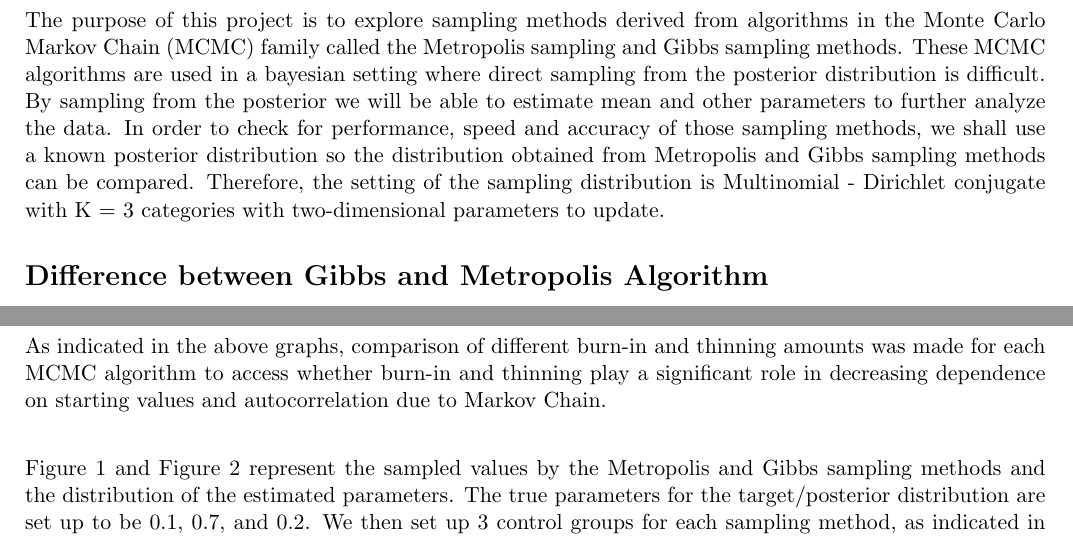
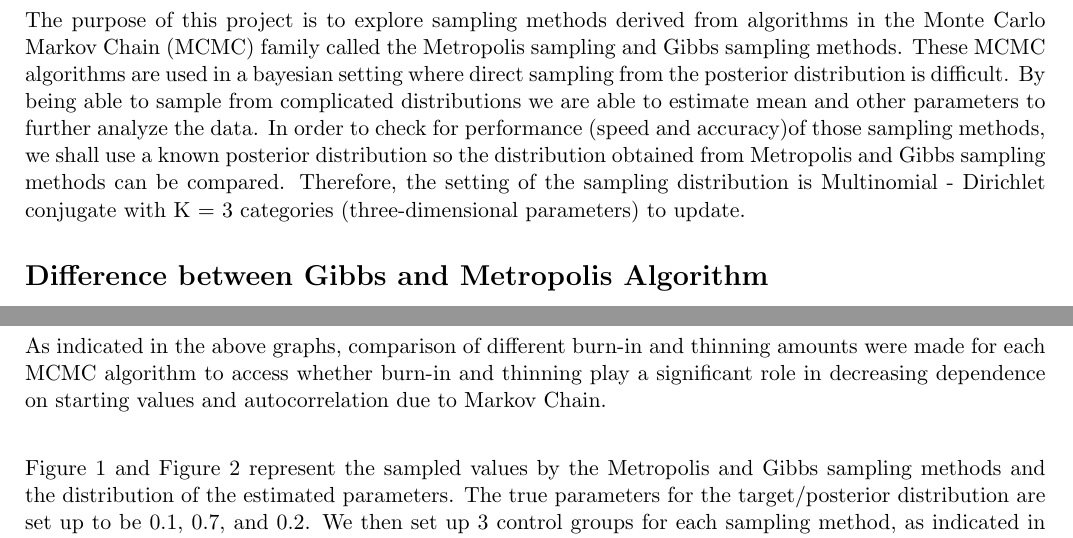
Before and after one commit to imaination/Bayesian, a LaTeX document (report/main.tex): two parts of pages 2 and 4 of 7, joined at a grey line, cut so that both start at the same text. Compiled offline with pdfLaTeX.

Commit message:
Final Version

```diff
--- a/report/main.tex
+++ b/report/main.tex
@@ -69,7 +69,8 @@ Yizi Zhang: yizzhang@ucdavis.edu
 % =================== Introduction =============================
 
 \section*{Introduction}
-The purpose of this project is to explore sampling methods derived from algorithms in the Monte Carlo Markov Chain (MCMC) family called the Metropolis sampling and Gibbs sampling methods. These MCMC algorithms are used in a bayesian setting where direct sampling from the posterior distribution is difficult. By sampling from the posterior we will be able to estimate mean and other parameters to further analyze the data. In order to check for performance, speed and accuracy of those sampling methods, we shall use a known posterior distribution so the distribution obtained from Metropolis and Gibbs sampling methods can be compared. Therefore, the  setting of the sampling distribution is Multinomial - Dirichlet conjugate with K = 3 categories with two-dimensional parameters to update.
+The purpose of this project is to explore sampling methods derived from algorithms in the Monte Carlo Markov Chain (MCMC) family called the Metropolis sampling and Gibbs sampling methods. These MCMC algorithms are used in a bayesian setting where direct sampling from the posterior distribution is difficult. By being able to sample from complicated distributions we are able to estimate mean and other parameters to further analyze the data. In order to check for performance (speed and accuracy)of those sampling methods, we shall use a known posterior distribution so the distribution obtained from Metropolis and Gibbs sampling methods can be compared. Therefore, the setting of the sampling distribution is Multinomial - Dirichlet conjugate with K = 3 categories (three-dimensional parameters) to update.
+
 
 % =================== Difference ===============================
 
@@ -174,12 +175,11 @@ Gibbs Simulation Data: \\
 
 
 \section*{Analysis}
-As indicated in the above graphs, comparison of different burn-in and thinning amounts was made for each MCMC algorithm to access whether burn-in and thinning play a significant role in decreasing dependence on starting values and autocorrelation due to Markov Chain. \\
+As indicated in the above graphs, comparison of different burn-in and thinning amounts were made for each MCMC algorithm to access whether burn-in and thinning play a significant role in decreasing dependence on starting values and autocorrelation due to Markov Chain. \\
 
-Figure 1 and Figure 2 represent the sampled values by the Metropolis and Gibbs sampling methods and the distribution of the estimated parameters. The true parameters for the target/posterior distribution are set up to be 0.1, 0.7, and 0.2. We then set up 3 control groups for each sampling method, as indicated in the above table, to compare the effects of burn-in and thinning. In this case, we didn’t observe a significant difference in the sampled means of posterior parameters between the 3 control groups, indicating that the burn-in and thinning amount matters less when a large number of iterations is run(N=100000). In addition, both algorithms perform with approximately the same accuracy, however, Gibbs sampler runs faster (less than 1 second) than the Metropolis sampler (approximately 39 seconds). This is because the gibbs function was written in a way that does not call on multiple functions whereas the Metropolis function calls on proposal and posterior functions and so on. The main reason for the difference in computing speed is that Gibbs sampling method breaks the curse of dimensionality by dealing with the conditional distributions of only 2 parameters and updates parameters based on the previous ones without utilizing the rejection sampling scheme(the acceptance ratio is taken as 1). On the contrary, Metropolis algorithm has to compute with all 3 parameters and calculate an acceptance ratio to reject or accept the proposed parameter values. \\
+ Figure 1 and Figure 2 represent the sampled values by the Metropolis and Gibbs sampling methods and the distribution of the estimated parameters. The true parameters for the target/posterior distribution are set up to be 0.1, 0.7, and 0.2. We then set up 3 control groups for each sampling method, as indicated in the above table, to compare the effects of burn-in and thinning. In this case, we didn’t observe a significant difference in the sampled means of posterior parameters between the 3 control groups, indicating that the burn-in and thinning amount matters less when a large number of iterations is run(N=100000). In addition, both algorithms perform with approximately the same accuracy, however, Gibbs sampler runs faster (less than 1 second) than the Metropolis sampler (approximately 39 seconds). This is because the gibbs function was written in a way that does not call on multiple functions whereas the Metropolis function calls on proposal and posterior functions and so on. The main reason for the difference in computing speed is that Gibbs sampling method breaks the curse of dimensionality by dealing with the conditional distributions of only 2 parameters and updates parameters based on the previous ones without utilizing the rejection sampling scheme(the acceptance ratio is taken as 1). On the contrary, Metropolis algorithm has to compute with all 3 parameters and calculate an acceptance ratio to reject or accept the proposed parameter values. \\
 
 The partial correlation plots in Figure 3 indicate that there is a negative correlation of around -0.50 between the sampled theta1 and theta2. This is due to the fact that the likelihood function is a multinomial distribution which presumes correlation between parameters.
-
 
 
 % =================== Conclusion =================================
```
Also changed, not shown: report/main.pdf, report/main.tex (2 more changed lines), 3 other files.
